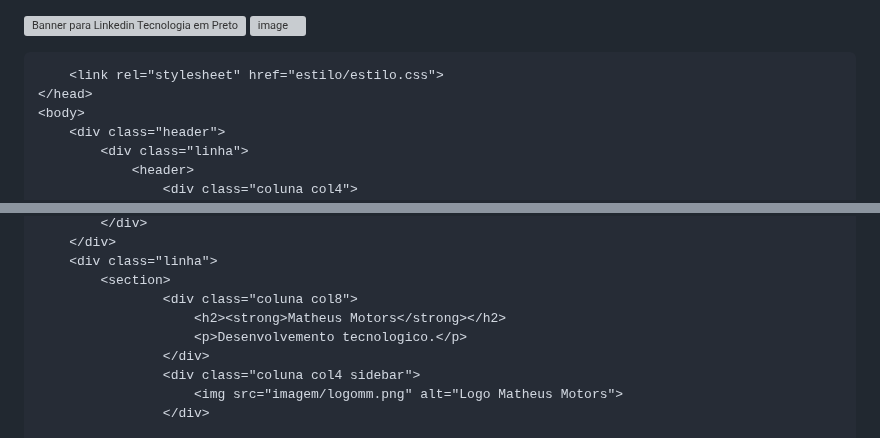
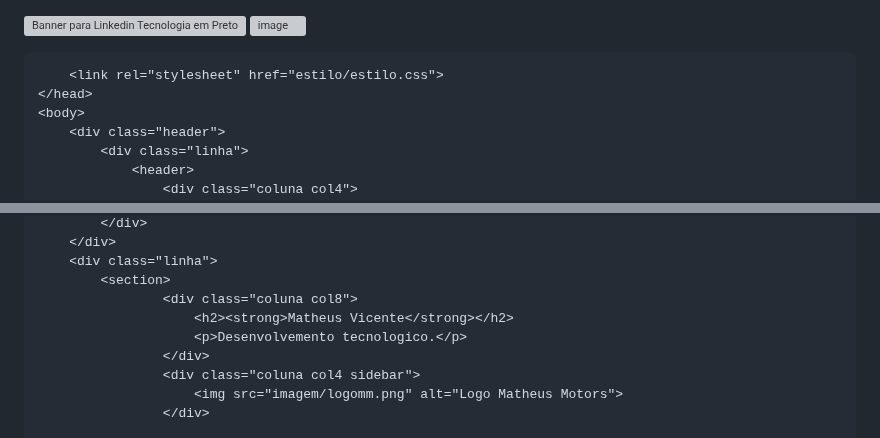
Before and after one commit to MatheusBB/Desenvolvimento, a Markdown page: README.md, 2 parts joined by grey strips. GitHub-like rendering; grey boxes are pictures that could not be loaded.

```diff
--- a/README.md
+++ b/README.md
@@ -6,7 +6,7 @@
 <html lang="pt-br">
     <head>
         <meta charset="UTF-8">
-        <title>Sobre - Matheus Motors</title>
+        <title>Sobre - Matheus Vicente</title>
 
         <link rel="stylesheet" href="estilo/estilo.css">
     </head>
@@ -33,7 +33,7 @@
         <div class="linha">
             <section>
                     <div class="coluna col8">
-                        <h2><strong>Matheus Motors</strong></h2>
+                        <h2><strong>Matheus Vicente</strong></h2>
                         <p>Desenvolvemento tecnologico.</p>
                     </div>
                     <div class="coluna col4 sidebar">
```
